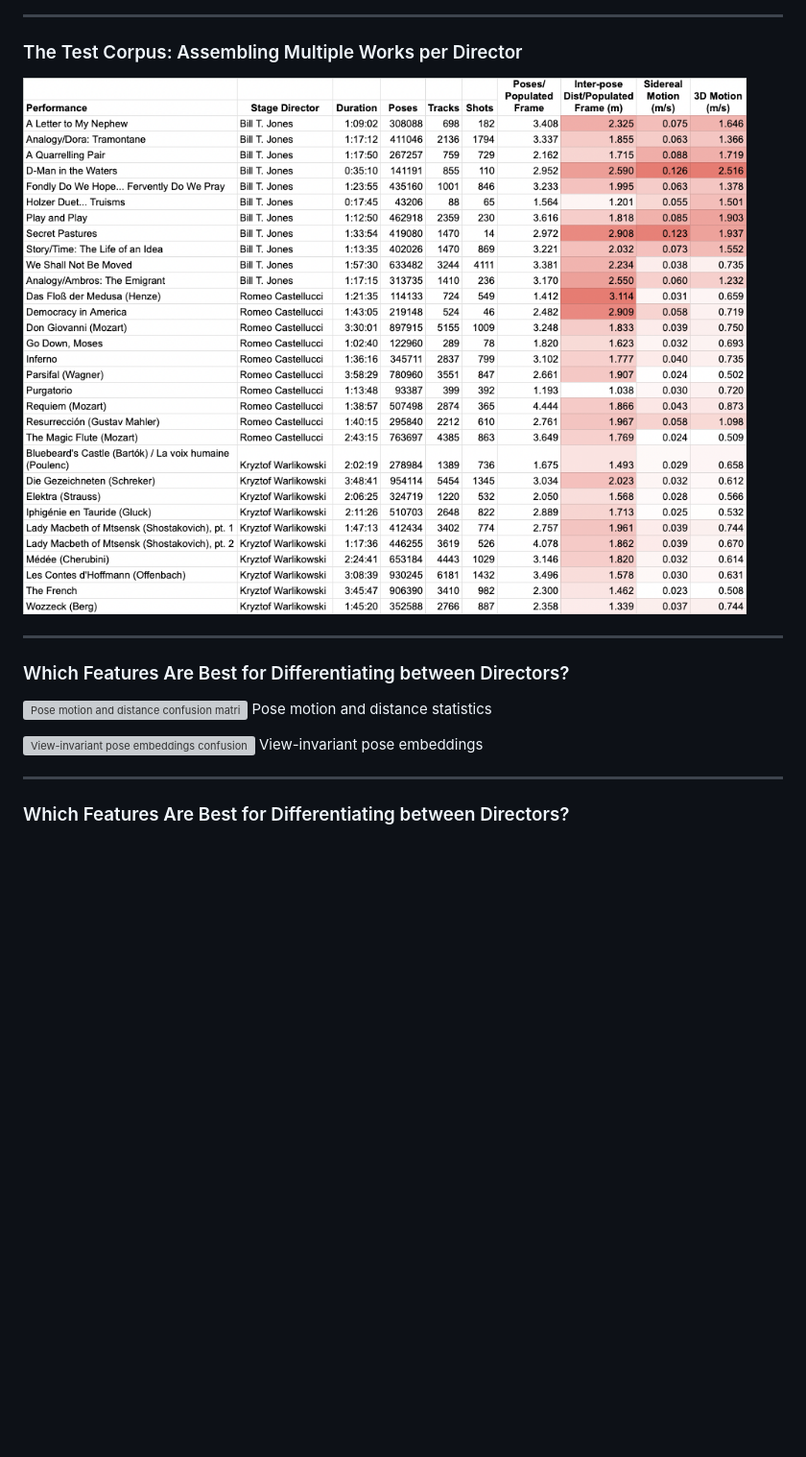
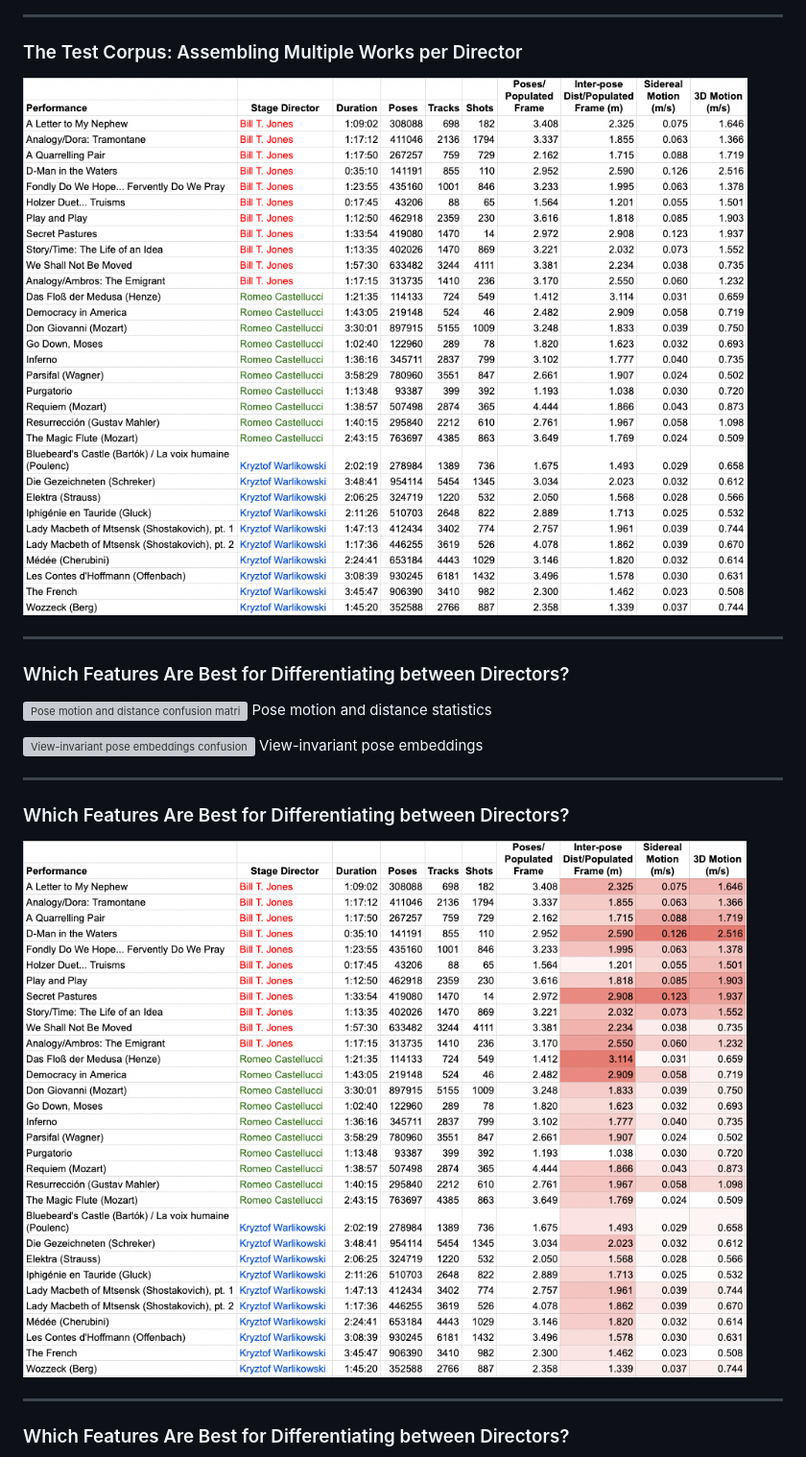
Before and after one commit to sul-cidr/mime-hai-seminar-slides, a Markdown page: slides.md, the part around the change printed below. Shown: that part at 96% size. Drawn GitHub-style; pictures changed too: assets/results/31_performances.png, assets/results/31_performances_hl.png (added); blank space fills up the shorter version; grey boxes are pictures that could not be loaded.

Commit message:
More slides/highlighting re: large corpus

```diff
--- a/slides.md
+++ b/slides.md
@@ -157,5 +157,13 @@ Sun, Jennifer J, Jiaping Zhao, Liang-Chieh Chen, Florian Schroff, Hartwig Adam a
 
 ### Which Features Are Best for Differentiating between Directors?
 
+<img class="r-stretch" src="assets/results/31_performances_hl.png" />
+
+
+---
+
+
+### Which Features Are Best for Differentiating between Directors?
+
 <div class="img-row">
 
```
Also changed, not shown: other parts of slides.md (+11 -3 lines).
